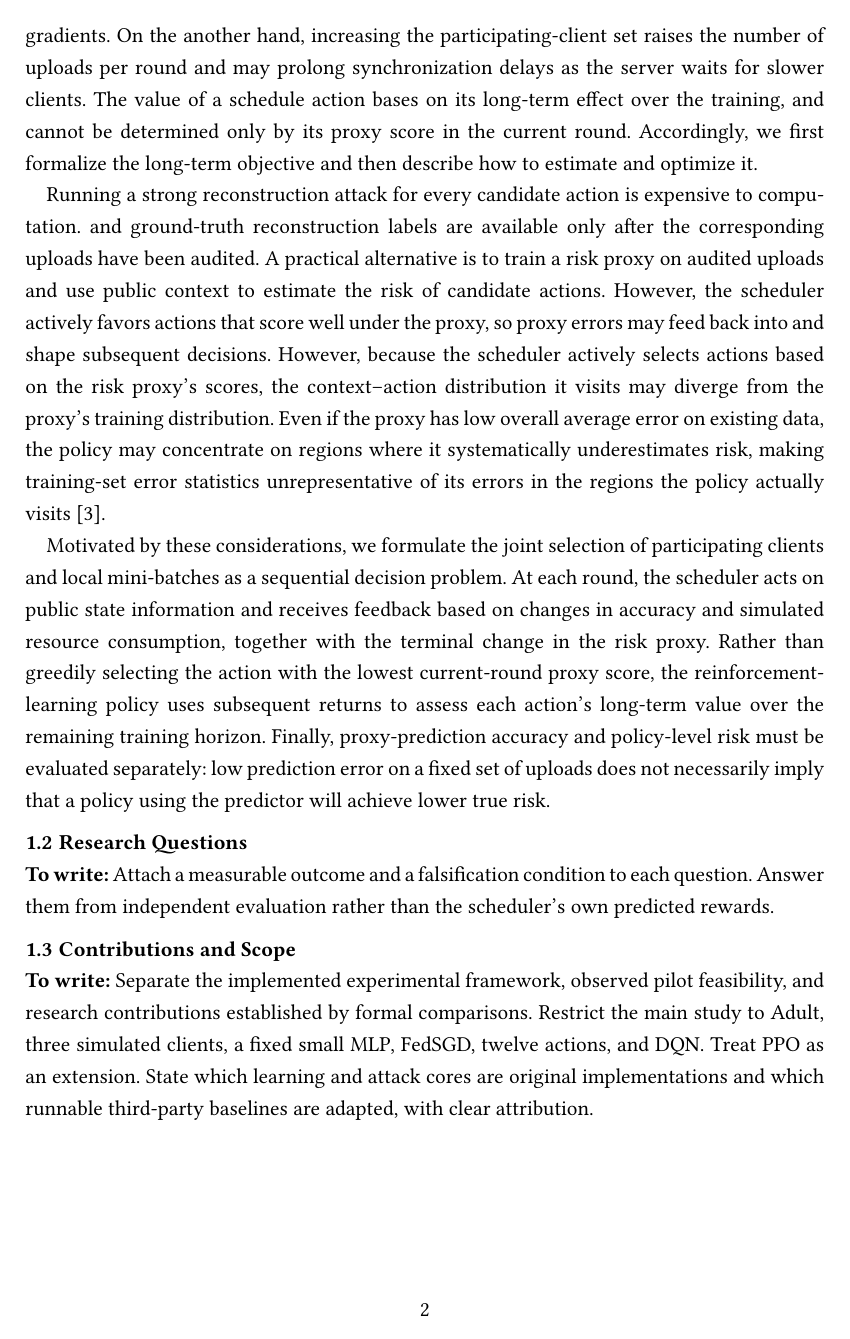
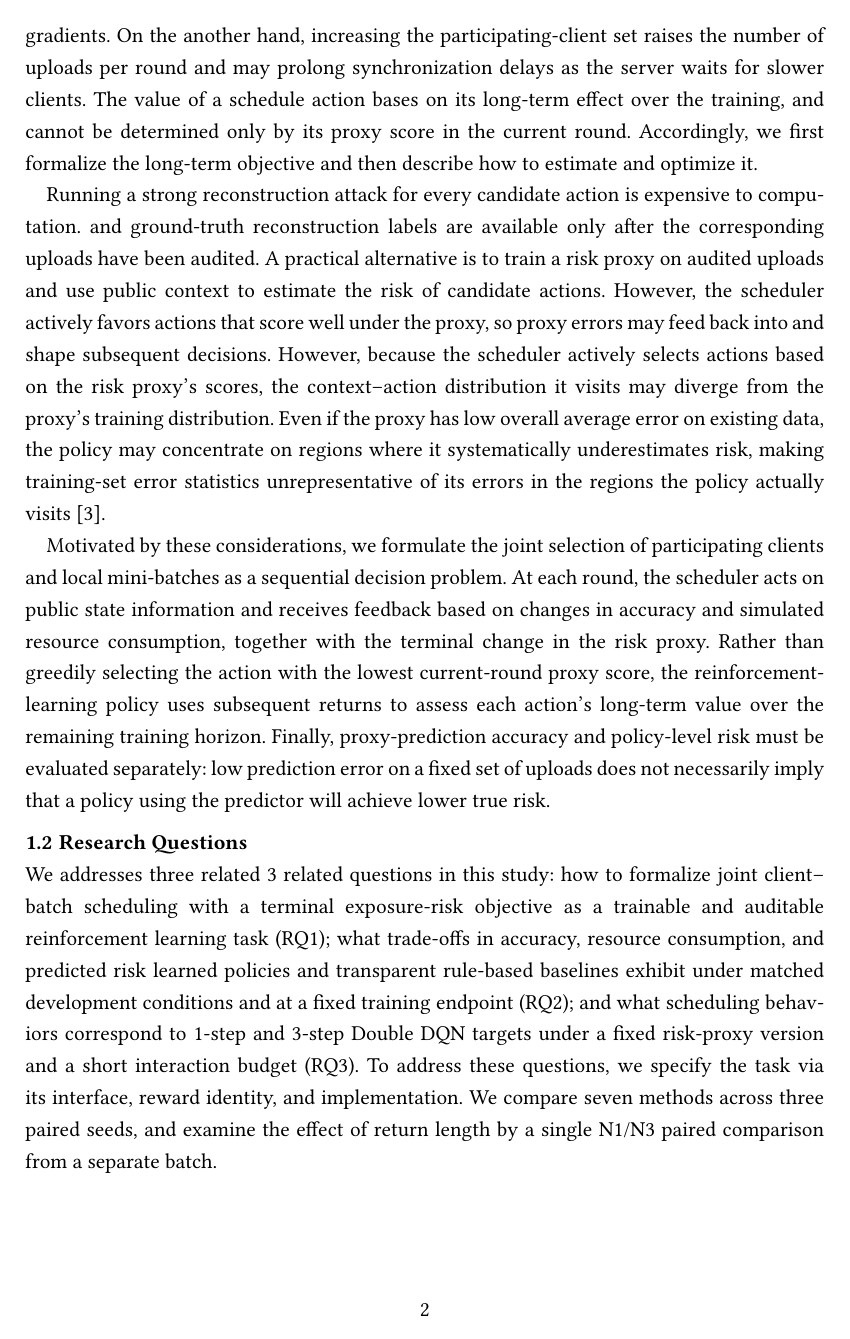
Before and after one commit to Oktinner0320/RL_project, a Typst document (paper/main.typ): page 2 of 10. Compiled offline with Typst 0.15; a missing font is replaced by an installed copy or a similar font.

Commit message:
Expand research questions in manuscript introduction

```diff
--- a/paper/main.typ
+++ b/paper/main.typ
@@ -22,19 +22,10 @@ Running a strong reconstruction attack for every candidate action is expensive t
 Motivated by these considerations, we formulate the joint selection of participating clients and local mini-batches as a sequential decision problem. At each round, the scheduler acts on public state information and receives feedback based on changes in accuracy and simulated resource consumption, together with the terminal change in the risk proxy. Rather than greedily selecting the action with the lowest current-round proxy score, the reinforcement-learning policy uses subsequent returns to assess each action’s long-term value over the remaining training horizon. Finally, proxy-prediction accuracy and policy-level risk must be evaluated separately: low prediction error on a fixed set of uploads does not necessarily imply that a policy using the predictor will achieve lower true risk.
 
 == Research Questions
-
-
-*To write:* Attach a measurable outcome and a falsification condition to each
-question. Answer them from independent evaluation rather than the scheduler's
-own predicted rewards.
+We addresses three related 3 related questions in this study: how to formalize joint client–batch scheduling with a terminal exposure-risk objective as a trainable and auditable reinforcement learning task (RQ1); what trade-offs in accuracy, resource consumption, and predicted risk learned policies and transparent rule-based baselines exhibit under matched development conditions and at a fixed training endpoint (RQ2); and what scheduling behaviors correspond to 1-step and 3-step Double DQN targets under a fixed risk-proxy version and a short interaction budget (RQ3). To address these questions, we specify the task via its interface, reward identity, and implementation. We compare seven methods across three paired seeds, and examine the effect of return length by a single N1/N3 paired comparison from a separate batch.
 
 == Contributions and Scope
-*To write:* Separate the implemented experimental framework, observed pilot
-feasibility, and research contributions established by formal comparisons.
-Restrict the main study to Adult, three simulated clients, a fixed small MLP,
-FedSGD, twelve actions, and DQN. Treat PPO as an extension. State which learning
-and attack cores are original implementations and which runnable third-party
-baselines are adapted, with clear attribution.
+
 
 = Related Work
 == Federated Scheduling and Reinforcement Learning
```
